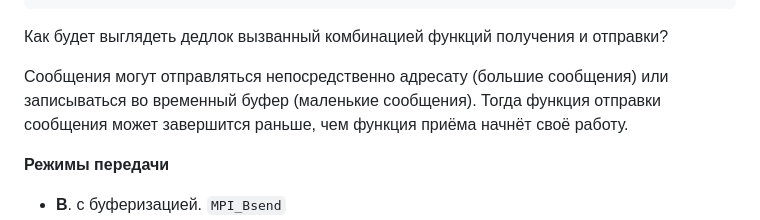
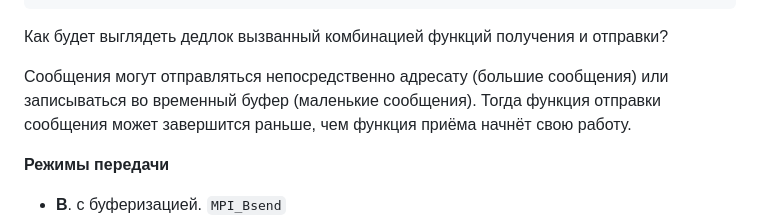
Before and after one commit to ivtipm/ProcessCalculus, a Markdown page: MPI.md, the part around the change. Drawn GitHub-style.

```diff
--- a/MPI.md
+++ b/MPI.md
@@ -264,7 +264,7 @@ int main (int argc, char **argv)
 
 Как будет выглядеть дедлок вызванный комбинацией функций получения и отправки?
 
-Сообщения могут отправляться непосредственно адресату (большие сообщения) или записываться во временный буфер (маленькие сообщения). Тогда функция отправки сообщения может завершится раньше, чем функция приёма начнёт своё работу.
+Сообщения могут отправляться непосредственно адресату (большие сообщения) или записываться во временный буфер (маленькие сообщения). Тогда функция отправки сообщения может завершится раньше, чем функция приёма начнёт свою работу.
 
 
 **Режимы передачи**
```
